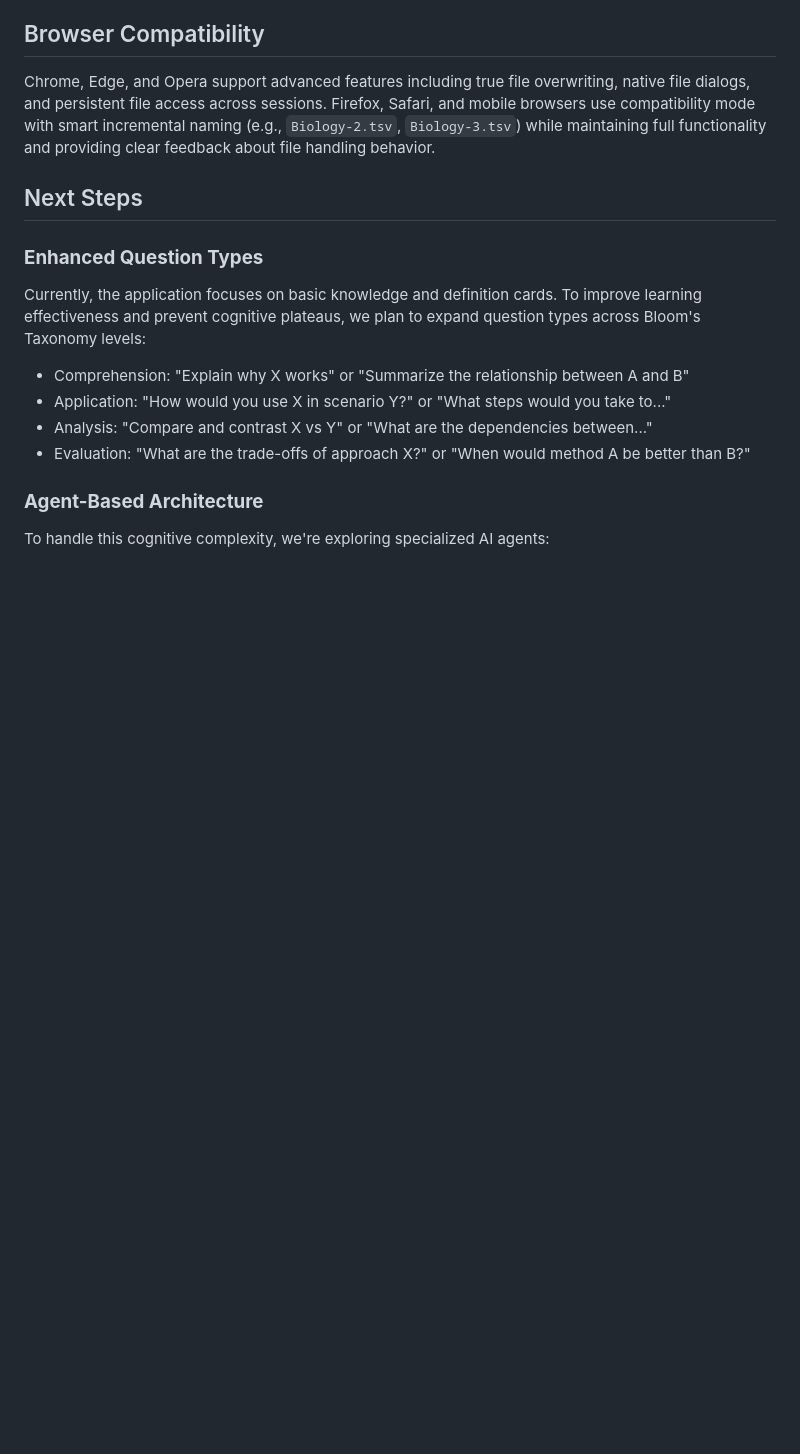
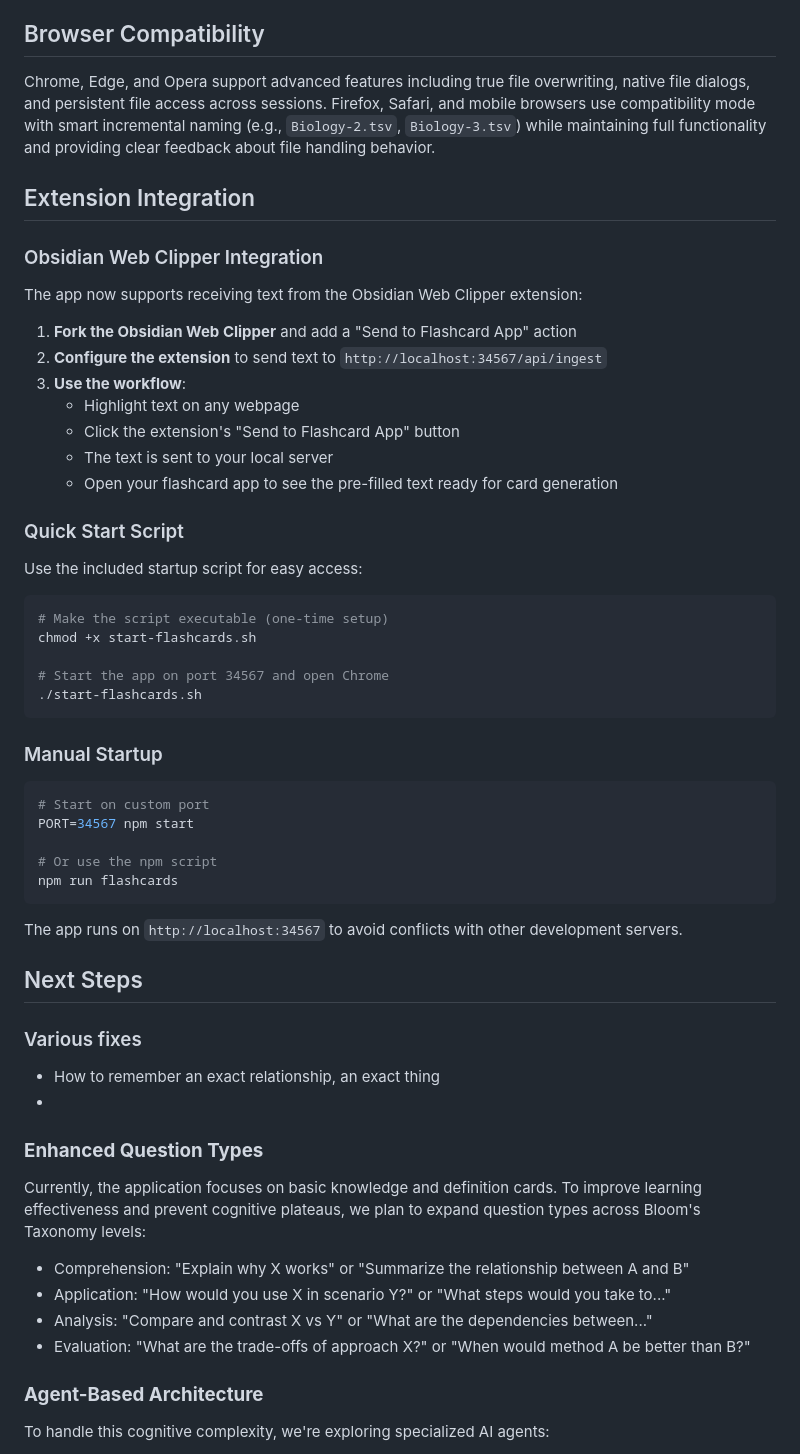
Before and after one commit to demelere/Spaced-Repetition-Anki, a Markdown page: README.md, the part around the change printed below. Drawn GitHub-style; blank space fills up the shorter version.

Commit message:
docs: add obsidian web clipper integration guide; document sse real-time communication; add startup script usage instructions

````diff
--- a/README.md
+++ b/README.md
@@ -109,7 +102,46 @@ The application uses the following environment variables:
 ## Browser Compatibility
 Chrome, Edge, and Opera support advanced features including true file overwriting, native file dialogs, and persistent file access across sessions. Firefox, Safari, and mobile browsers use compatibility mode with smart incremental naming (e.g., `Biology-2.tsv`, `Biology-3.tsv`) while maintaining full functionality and providing clear feedback about file handling behavior.
 
+## Extension Integration
+
+### Obsidian Web Clipper Integration
+The app now supports receiving text from the Obsidian Web Clipper extension:
+
+1. **Fork the Obsidian Web Clipper** and add a "Send to Flashcard App" action
+2. **Configure the extension** to send text to `http://localhost:34567/api/ingest`
+3. **Use the workflow**:
+   - Highlight text on any webpage
+   - Click the extension's "Send to Flashcard App" button
+   - The text is sent to your local server
+   - Open your flashcard app to see the pre-filled text ready for card generation
+
+### Quick Start Script
+Use the included startup script for easy access:
+
+```bash
+# Make the script executable (one-time setup)
+chmod +x start-flashcards.sh
+
+# Start the app on port 34567 and open Chrome
+./start-flashcards.sh
+```
+
+### Manual Startup
+```bash
+# Start on custom port
+PORT=34567 npm start
+
+# Or use the npm script
+npm run flashcards
+```
+
+The app runs on `http://localhost:34567` to avoid conflicts with other development servers.
+
 ## Next Steps
+
+### Various fixes
+* How to remember an exact relationship, an exact thing
+*
 
 ### **Enhanced Question Types**
 Currently, the application focuses on basic knowledge and definition cards. To improve learning effectiveness and prevent cognitive plateaus, we plan to expand question types across Bloom's Taxonomy levels:
````
Also changed, not shown: other parts of README.md (+1 -8 lines).
